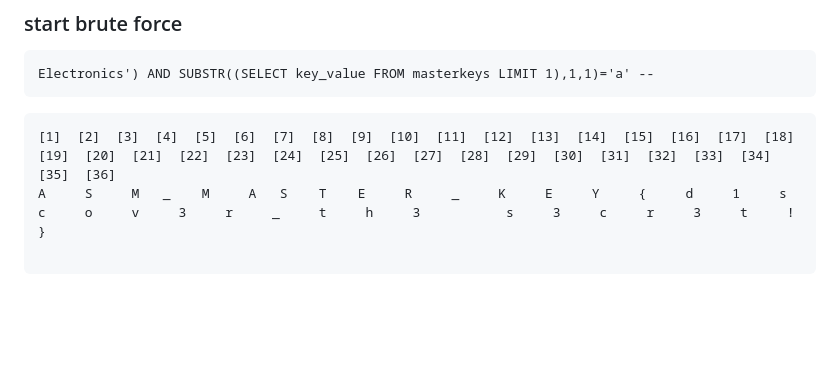
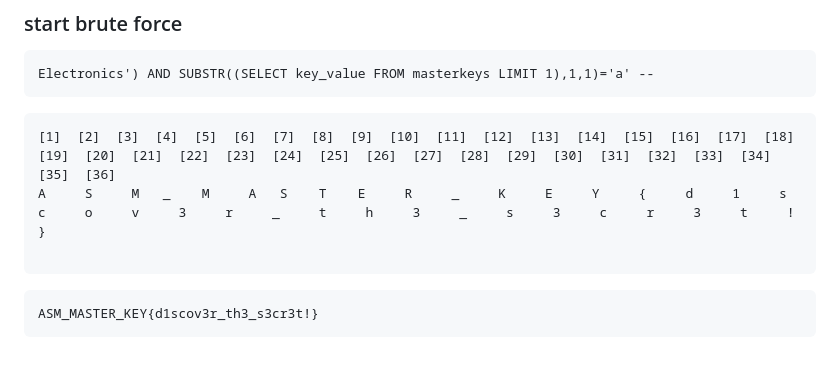
Before and after one commit to Frankishtien/Challenges-writeups-CTFS, a Markdown page: AppSecMaster/SQLI/SQL Injection - 2.md, the part around the change. Rendered like a GitHub page; blank space fills up the shorter version.

````diff
--- a/AppSecMaster/SQLI/SQL Injection - 2.md
+++ b/AppSecMaster/SQLI/SQL Injection - 2.md
@@ -169,6 +169,11 @@ Electronics') AND SUBSTR((SELECT key_value FROM masterkeys LIMIT 1),1,1)='a' --
 
 ```
 [1]  [2]  [3]  [4]  [5]  [6]  [7]  [8]  [9]  [10]  [11]  [12]  [13]  [14]  [15]  [16]  [17]  [18]  [19]  [20]  [21]  [22]  [23]  [24]  [25]  [26]  [27]  [28]  [29]  [30]  [31]  [32]  [33]  [34]  [35]  [36]
-A     S     M   _    M     A   S    T    E     R     _     K     E     Y     {     d     1     s     c     o     v     3     r     _     t     h     3           s     3     c     r     3     t     !    }
+A     S     M   _    M     A   S    T    E     R     _     K     E     Y     {     d     1     s     c     o     v     3     r     _     t     h     3     _     s     3     c     r     3     t     !    }
 
 ```
+
+
+```
+ASM_MASTER_KEY{d1scov3r_th3_s3cr3t!}
+```
````
